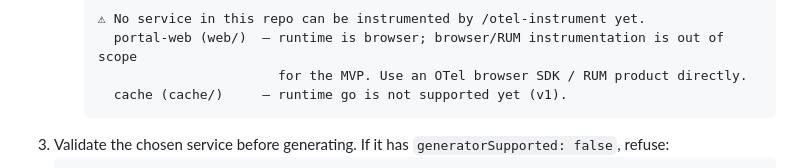
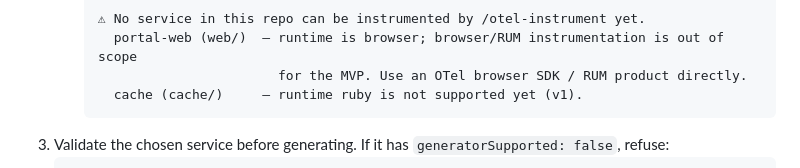
Before and after one commit to radra23/otel-as-code-plugin, a Markdown page: commands/otel-instrument.md, the part around the change. Rendered like a GitHub page.

Commit message:
fix(instrument): stale go-unsupported example in Step 2 (#115)

````diff
--- a/commands/otel-instrument.md
+++ b/commands/otel-instrument.md
@@ -68,7 +68,7 @@ is not Node at all.
      ⚠ No service in this repo can be instrumented by /otel-instrument yet.
        portal-web (web/)  — runtime is browser; browser/RUM instrumentation is out of scope
                             for the MVP. Use an OTel browser SDK / RUM product directly.
-       cache (cache/)     — runtime go is not supported yet (v1).
+       cache (cache/)     — runtime ruby is not supported yet (v1).
      ```
 3. Validate the chosen service before generating. If it has `generatorSupported: false`, refuse:
    ```
````
